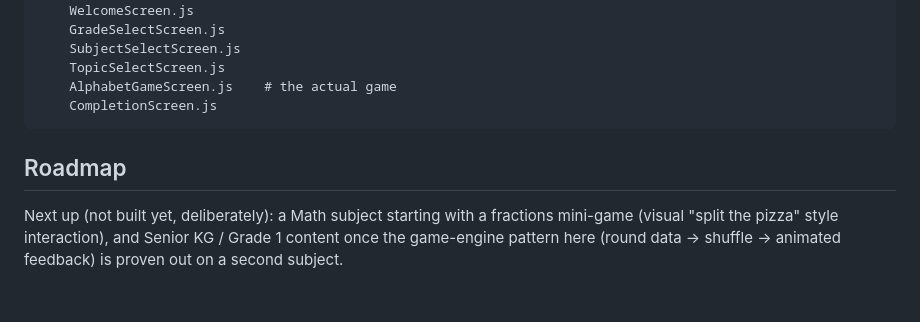
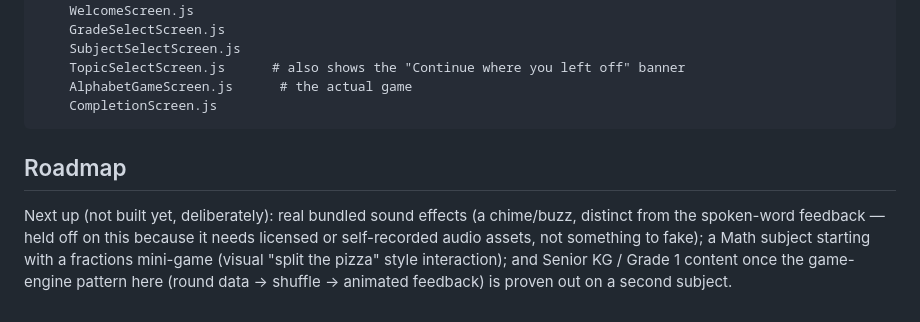
Before and after one commit to Suhasi2005/learnplay, a Markdown page: README.md, the part around one of its changes. Rendered like a GitHub page.

````diff
--- a/README.md
+++ b/README.md
@@ -39,10 +54,10 @@ src/
     WelcomeScreen.js
     GradeSelectScreen.js
     SubjectSelectScreen.js
-    TopicSelectScreen.js
-    AlphabetGameScreen.js    # the actual game
+    TopicSelectScreen.js      # also shows the "Continue where you left off" banner
+    AlphabetGameScreen.js      # the actual game
     CompletionScreen.js
 ```
 
 ## Roadmap
-Next up (not built yet, deliberately): a Math subject starting with a fractions mini-game (visual "split the pizza" style interaction), and Senior KG / Grade 1 content once the game-engine pattern here (round data → shuffle → animated feedback) is proven out on a second subject.
+Next up (not built yet, deliberately): real bundled sound effects (a chime/buzz, distinct from the spoken-word feedback — held off on this because it needs licensed or self-recorded audio assets, not something to fake); a Math subject starting with a fractions mini-game (visual "split the pizza" style interaction); and Senior KG / Grade 1 content once the game-engine pattern here (round data → shuffle → animated feedback) is proven out on a second subject.
````
Also changed, not shown: other parts of README.md (+23 -8 lines).
